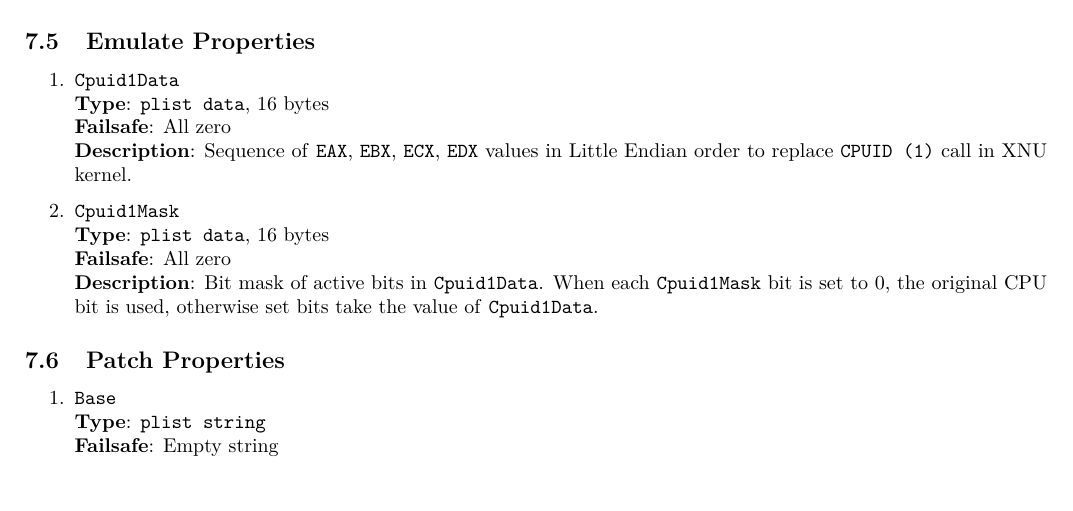
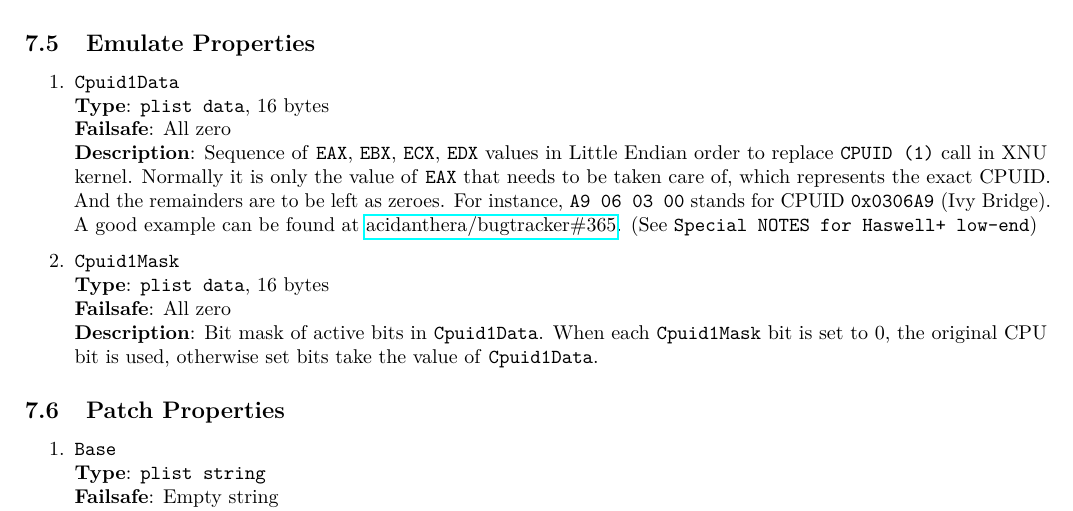
Before and after one commit to acidanthera/OpenCorePkg, a LaTeX document (Docs/Configuration.tex): part of page 19 of 46, cut so that both start at the same text, the shorter picture padded with empty space. The pictures show the PDF file Docs/Configuration.pdf that the author committed with the source.

Commit message:
Docs: Added further explanations to Kernel->Emulate->Cpuid1Data

```diff
--- a/Docs/Configuration.tex
+++ b/Docs/Configuration.tex
@@ -1385,7 +1385,12 @@ blocking.
   \textbf{Failsafe}: All zero\\
   \textbf{Description}: Sequence of \texttt{EAX}, \texttt{EBX}, \texttt{ECX},
   \texttt{EDX} values in Little Endian order to replace \texttt{CPUID (1)}
-  call in XNU kernel.
+  call in XNU kernel. Normally it is only the value of \texttt{EAX} that needs to be taken care of,
+  which represents the exact CPUID. And the remainders are to be left as zeroes.
+  For instance, \texttt{A9 06 03 00} stands for CPUID \texttt{0x0306A9} (Ivy Bridge).
+  A good example can be found at
+  \href{https://github.com/acidanthera/bugtracker/issues/365}{acidanthera/bugtracker\#365}.
+  (See \texttt{Special NOTES for Haswell+ low-end})
 
 \item
   \texttt{Cpuid1Mask}\\
```
Also changed, not shown: Docs/Differences/Differences.tex (+9 -3 lines), Docs/Configuration.pdf, Docs/Differences/Differences.pdf.
